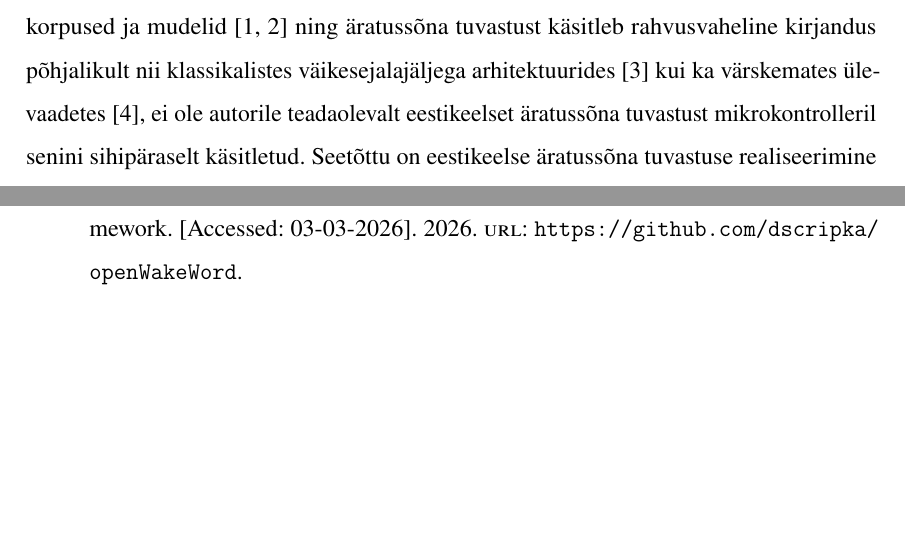
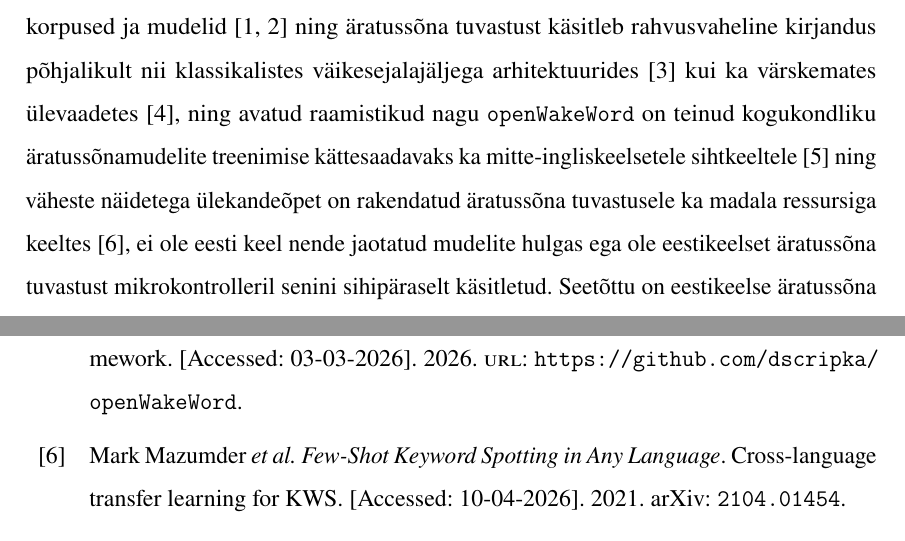
Before and after one commit to Yikizi/kratt, a LaTeX thesis (docs/thesis/thesis-tex-estonian/main.tex, which reads docs/thesis/thesis-tex-estonian/chapters/introduction.tex): two parts of pages 10 and 35 of 40 before the commit and two parts of pages 10 and 34 of 40 after it, joined at a grey line, cut so that both start at the same text, the shorter picture padded with empty space. Compiled offline with pdfLaTeX.

Commit message:
docs(thesis): literature-gap — cite few-shot low-resource KWS before Estonian-gap claim
(cherry picked from commit 2f6d301427c8502a85bbf17d2cd1be1b1c8a1b5a)

```diff
--- a/docs/thesis/thesis-tex-estonian/chapters/introduction.tex
+++ b/docs/thesis/thesis-tex-estonian/chapters/introduction.tex
@@ -1,4 +1,4 @@
-Nutikodu hääljuhtimise lahendused liiguvad üha rohkem servaseadmete suunas, kuid eestikeelsete äratussõnade tugi on endiselt piiratud. Paljud valmis lahendused eeldavad ingliskeelset kasutust, pilveühendust või riistvara, mis ei sobi väikese energiatarbega koduautomaatikaseadmetele. Ehkki eesti keele jaoks on olemas mahukad kõnetuvastuse korpused ja mudelid \cite{taltech-asr-data2024,riigikogu-stenograms2025} ning äratussõna tuvastust käsitleb rahvusvaheline kirjandus põhjalikult nii klassikalistes väikesejalajäljega arhitektuurides \cite{chen2014smallfootprint} kui ka värskemates ülevaadetes \cite{lopezespejo2021deepkws}, ei ole autorile teadaolevalt eestikeelset äratussõna tuvastust mikrokontrolleril senini sihipäraselt käsitletud. Seetõttu on eestikeelse äratussõna tuvastuse realiseerimine mikrokontrolleril korraga nii tehniline kui ka praktiline probleem.
+Nutikodu hääljuhtimise lahendused liiguvad üha rohkem servaseadmete suunas, kuid eestikeelsete äratussõnade tugi on endiselt piiratud. Paljud valmis lahendused eeldavad ingliskeelset kasutust, pilveühendust või riistvara, mis ei sobi väikese energiatarbega koduautomaatikaseadmetele. Ehkki eesti keele jaoks on olemas mahukad kõnetuvastuse korpused ja mudelid \cite{taltech-asr-data2024,riigikogu-stenograms2025} ning äratussõna tuvastust käsitleb rahvusvaheline kirjandus põhjalikult nii klassikalistes väikesejalajäljega arhitektuurides \cite{chen2014smallfootprint} kui ka värskemates ülevaadetes \cite{lopezespejo2021deepkws}, ning avatud raamistikud nagu \texttt{openWakeWord} on teinud kogukondliku äratussõnamudelite treenimise kättesaadavaks ka mitte-ingliskeelsetele sihtkeeltele \cite{openwakeword2026} ning väheste näidetega ülekandeõpet on rakendatud äratussõna tuvastusele ka madala ressursiga keeltes \cite{mazumder2021fewshot}, ei ole eesti keel nende jaotatud mudelite hulgas ega ole eestikeelset äratussõna tuvastust mikrokontrolleril senini sihipäraselt käsitletud. Seetõttu on eestikeelse äratussõna tuvastuse realiseerimine mikrokontrolleril korraga nii tehniline kui ka praktiline probleem.
 
 Käesoleva töö eesmärk on uurida, kuidas ehitada eestikeelset äratussõna tuvastust piiratud ressursiga nutikodu mikrokontrolleril nii, et lahendus oleks lokaalne, reprodutseeritav ja reaalses kasutuses hinnatav. Töö keskmes on projekt \enquote{Kratt}, mille kitsam fookus on äratussõna (ingl \emph{wake word}) tuvastus, mitte kogu kõnetöötluse toru. Selline piirang on teadlik, sest äratussõna on kasutuskogemuse esimene filter ning selles etapis tekkivad vead mõjutavad kogu ülejäänud süsteemi.
 
```
